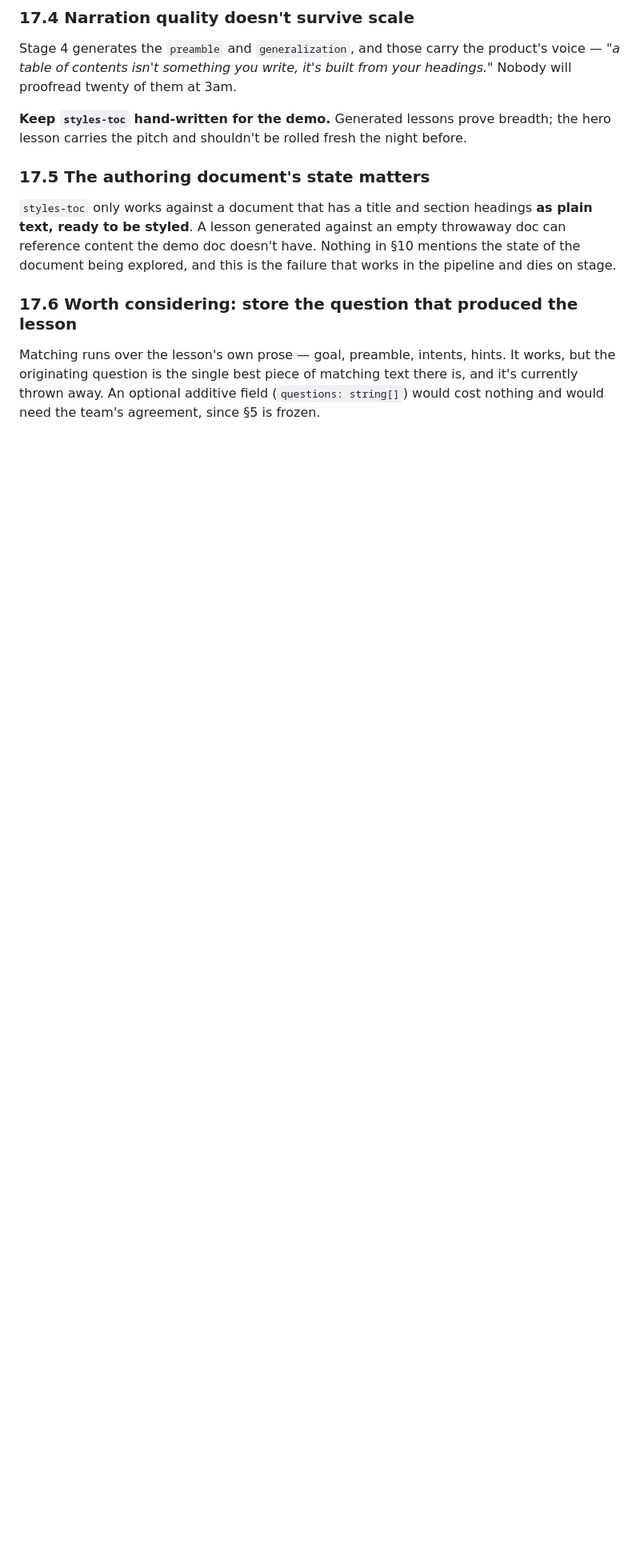
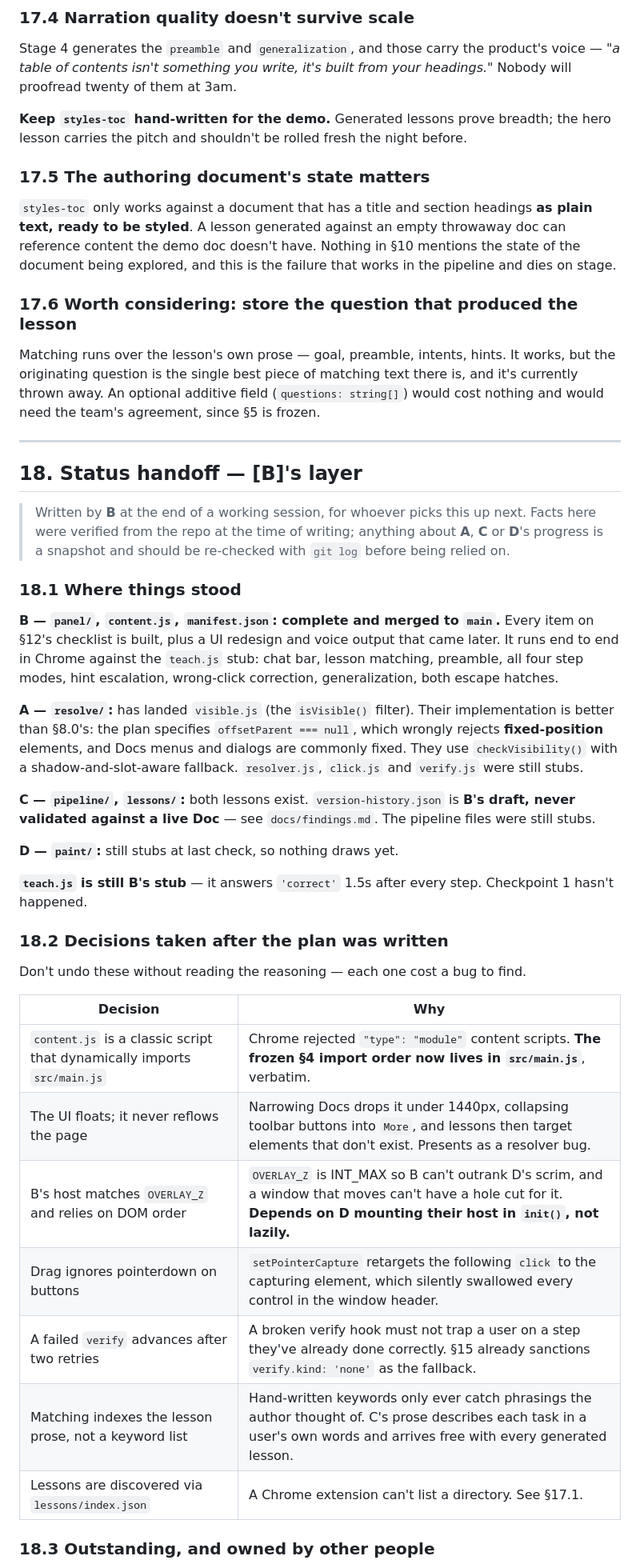
Before and after one commit to jazzy1818/zombie, a Markdown page: PLAN.md, the part around one of its changes. Shown at 80% size. Drawn GitHub-style; blank space fills up the shorter version.

```diff
--- a/PLAN.md
+++ b/PLAN.md
@@ -1074,3 +1074,48 @@ Matching runs over the lesson's own prose — goal, preamble, intents, hints. It
 originating question is the single best piece of matching text there is, and it's currently thrown
 away. An optional additive field (`questions: string[]`) would cost nothing and would need the
 team's agreement, since §5 is frozen.
+
+---
+
+## 18. Status handoff — [B]'s layer
+
+> Written by **B** at the end of a working session, for whoever picks this up next. Facts here were
+> verified from the repo at the time of writing; anything about **A**, **C** or **D**'s progress is
+> a snapshot and should be re-checked with `git log` before being relied on.
+
+### 18.1 Where things stood
+
+**B — `panel/`, `content.js`, `manifest.json`: complete and merged to `main`.** Every item on §12's
+checklist is built, plus a UI redesign and voice output that came later. It runs end to end in
+Chrome against the `teach.js` stub: chat bar, lesson matching, preamble, all four step modes, hint
+escalation, wrong-click correction, generalization, both escape hatches.
+
+**A — `resolve/`:** has landed `visible.js` (the `isVisible()` filter). Their implementation is
+better than §8.0's: the plan specifies `offsetParent === null`, which wrongly rejects **fixed-position**
+elements, and Docs menus and dialogs are commonly fixed. They use `checkVisibility()` with a
+shadow-and-slot-aware fallback. `resolver.js`, `click.js` and `verify.js` were still stubs.
+
+**C — `pipeline/`, `lessons/`:** both lessons exist. `version-history.json` is **B's draft, never
+validated against a live Doc** — see `docs/findings.md`. The pipeline files were still stubs.
+
+**D — `paint/`:** still stubs at last check, so nothing draws yet.
+
+**`teach.js` is still B's stub** — it answers `'correct'` 1.5s after every step. Checkpoint 1 hasn't
+happened.
+
+### 18.2 Decisions taken after the plan was written
+
+Don't undo these without reading the reasoning — each one cost a bug to find.
+
+| Decision | Why |
+|---|---|
+| `content.js` is a classic script that dynamically imports `src/main.js` | Chrome rejected `"type": "module"` content scripts. **The frozen §4 import order now lives in `src/main.js`**, verbatim. |
+| The UI floats; it never reflows the page | Narrowing Docs drops it under 1440px, collapsing toolbar buttons into `More`, and lessons then target elements that don't exist. Presents as a resolver bug. |
+| B's host matches `OVERLAY_Z` and relies on DOM order | `OVERLAY_Z` is INT_MAX so B can't outrank D's scrim, and a window that moves can't have a hole cut for it. **Depends on D mounting their host in `init()`, not lazily.** |
+| Drag ignores pointerdown on buttons | `setPointerCapture` retargets the following `click` to the capturing element, which silently swallowed every control in the window header. |
+| A failed `verify` advances after two retries | A broken verify hook must not trap a user on a step they've already done correctly. §15 already sanctions `verify.kind: 'none'` as the fallback. |
+| Matching indexes the lesson prose, not a keyword list | Hand-written keywords only ever catch phrasings the author thought of. C's prose describes each task in a user's own words and arrives free with every generated lesson. |
+| Lessons are discovered via `lessons/index.json` | A Chrome extension can't list a directory. See §17.1. |
+
+### 18.3 Outstanding, and owned by other people
+
```
Also changed, not shown: other parts of PLAN.md (+43 -0 lines).
